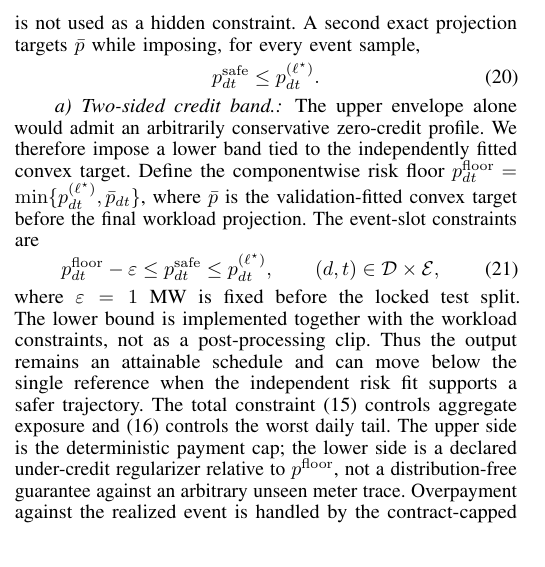
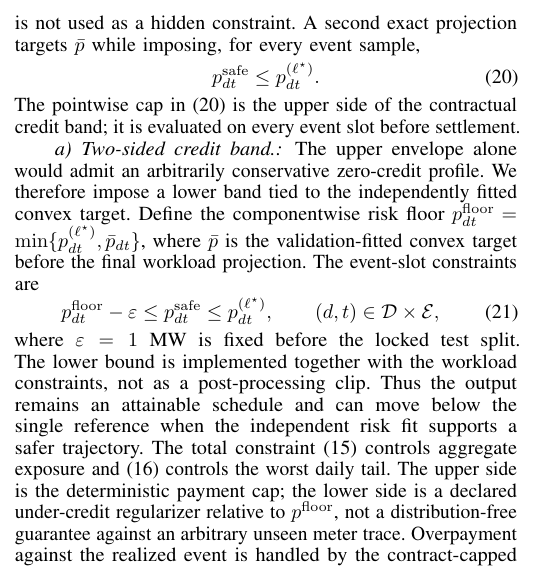
Before and after one commit to derry-cheng/test, a LaTeX paper (ai_dc_dr_verification_tsg_complete/manuscript/main.tex): part of one column of page 4 of 10, cut so that both start at the same text. Compiled offline with pdfLaTeX; a missing font is replaced by an installed copy or a similar font; a LaTeX package or settings file that is missing is left out.

Commit message:
Reference the contractual risk envelope explicitly

```diff
--- a/ai_dc_dr_verification_tsg_complete/manuscript/main.tex
+++ b/ai_dc_dr_verification_tsg_complete/manuscript/main.tex
@@ -458,8 +458,10 @@ using validation nRMSE, then risk ratio; held-out noninferiority is reported
 as an outcome and is not used as a hidden constraint. A second exact projection targets $\bar p$ while
 imposing, for every event sample,
 \begin{equation}
- p^{\rm safe}_{dt}\leq p^{(\ell^\star)}_{dt}. \label{eq:envelope}
+p^{\rm safe}_{dt}\leq p^{(\ell^\star)}_{dt}. \label{eq:envelope}
 \end{equation}
+The pointwise cap in (\ref{eq:envelope}) is the upper side of the contractual
+credit band; it is evaluated on every event slot before settlement.
 \paragraph{Two-sided credit band.}
 The upper envelope alone would admit an arbitrarily conservative zero-credit
 profile. We therefore impose a lower band tied to the independently fitted
```
Also changed, not shown: ai_dc_dr_verification_tsg_complete/manuscript/main.pdf.
